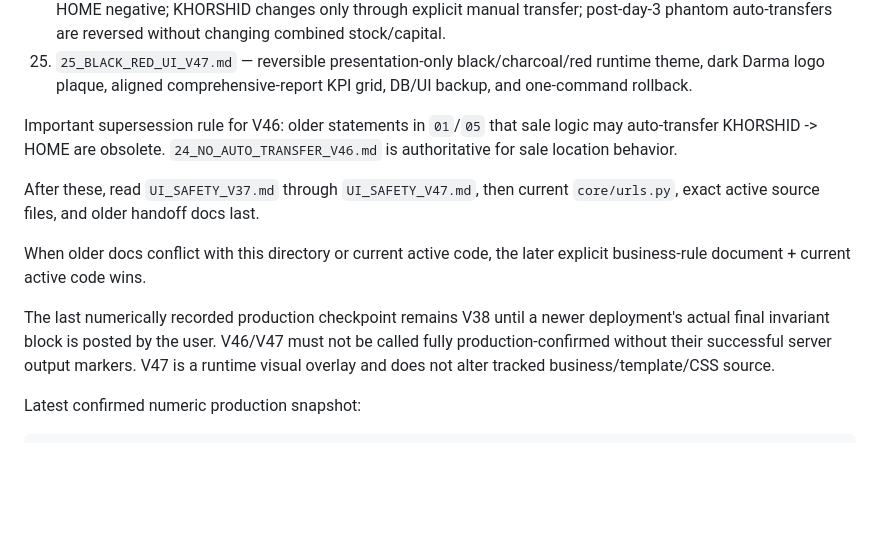
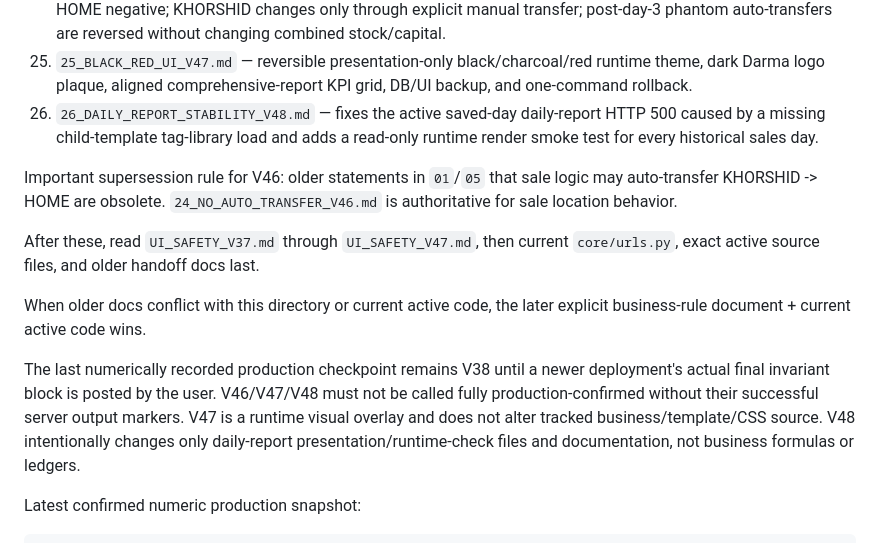
Before and after one commit to aliiitavazoeiii-afk/darma-general, a Markdown page: docs/PROJECT_CONTEXT/README.md, the part around the change. Rendered like a GitHub page; blank space fills up the shorter version.

Commit message:
add V48 daily report stability to context manifest

```diff
--- a/docs/PROJECT_CONTEXT/README.md
+++ b/docs/PROJECT_CONTEXT/README.md
@@ -31,6 +31,7 @@ Then read all numbered files in order:
 23. `23_DIA_GALLERY_V45.md` — separate daily sales channel consuming Darma color/size stock at fixed 71,000 toman per short, with its own receivable included in accounts/capital.
 24. `24_NO_AUTO_TRANSFER_V46.md` — explicit new rule: every Darma-backed sale deducts HOME only and may make HOME negative; KHORSHID changes only through explicit manual transfer; post-day-3 phantom auto-transfers are reversed without changing combined stock/capital.
 25. `25_BLACK_RED_UI_V47.md` — reversible presentation-only black/charcoal/red runtime theme, dark Darma logo plaque, aligned comprehensive-report KPI grid, DB/UI backup, and one-command rollback.
+26. `26_DAILY_REPORT_STABILITY_V48.md` — fixes the active saved-day daily-report HTTP 500 caused by a missing child-template tag-library load and adds a read-only runtime render smoke test for every historical sales day.
 
 Important supersession rule for V46: older statements in `01`/`05` that sale logic may auto-transfer KHORSHID -> HOME are obsolete. `24_NO_AUTO_TRANSFER_V46.md` is authoritative for sale location behavior.
 
@@ -38,7 +39,7 @@ After these, read `UI_SAFETY_V37.md` through `UI_SAFETY_V47.md`, then current `c
 
 When older docs conflict with this directory or current active code, the later explicit business-rule document + current active code wins.
 
-The last numerically recorded production checkpoint remains V38 until a newer deployment's actual final invariant block is posted by the user. V46/V47 must not be called fully production-confirmed without their successful server output markers. V47 is a runtime visual overlay and does not alter tracked business/template/CSS source.
+The last numerically recorded production checkpoint remains V38 until a newer deployment's actual final invariant block is posted by the user. V46/V47/V48 must not be called fully production-confirmed without their successful server output markers. V47 is a runtime visual overlay and does not alter tracked business/template/CSS source. V48 intentionally changes only daily-report presentation/runtime-check files and documentation, not business formulas or ledgers.
 
 Latest confirmed numeric production snapshot:
 
```
